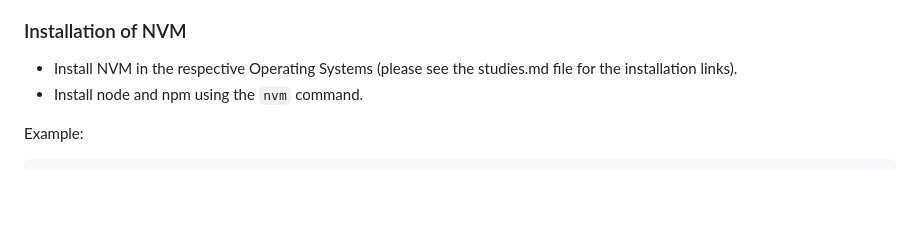
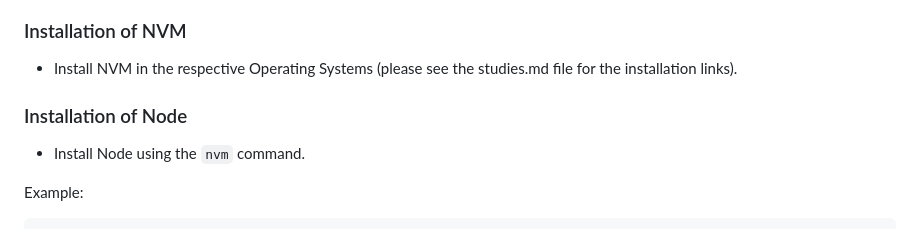
Before and after one commit to su-ntu-ctp/6m-software-1.1-sd-intro, a Markdown page: lesson.md, the part around the change. Rendered like a GitHub page; blank space fills up the shorter version.

````diff
--- a/lesson.md
+++ b/lesson.md
@@ -43,7 +43,10 @@ Node Version Manager (NVM), as the name implies, is a tool for managing Node ver
 ### Installation of NVM
 
 - Install NVM in the respective Operating Systems (please see the studies.md file for the installation links).
-- Install node and npm using the `nvm` command.
+
+### Installation of Node
+
+- Install Node using the `nvm` command.
 
 Example:
 ```sh
````
